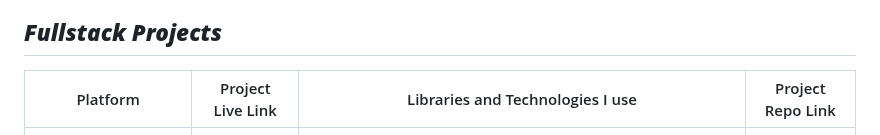
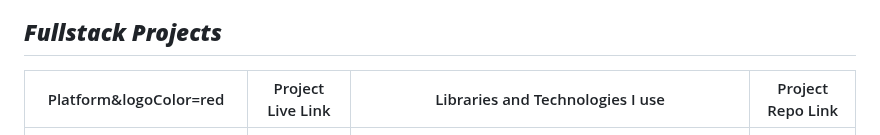
Before and after one commit to mcc1461/mcc1461, a Markdown page: README.md, the part around the change. Rendered like a GitHub page.

```diff
--- a/README.md
+++ b/README.md
@@ -50,7 +50,7 @@ background: #70db70;
 }
 ## ***Fullstack Projects***
 
-| Platform       |  Project Live Link                | Libraries and Technologies I use      | Project Repo Link         |
+| Platform&logoColor=red      |  Project Live Link                | Libraries and Technologies I use      | Project Repo Link         |
 |-----------------------------|--------------------------------------|---------------------------|------------------------|
 | Hostinger, Netlify, Vercel, Render | [Home Page](https://home-page-mcc1461.netlify.app/) | Node.js, Express.js, Mongoose , MongoDB, CORS, React, Tailwind CSS, CRUD, Context API, React toastify, React-icons | [Repo Link](https://github.com/mcc1461/Home-backend)   |
 |Hostinger, Netlify, Vercel, Render | [Book Tracker](https://book-tracker-frontend-mcc1461.vercel.app/) | Node.js, Express.js, Sequelize ORM, PostgreSQL, CORS, React,Tailwind CSS, CRUD, Context API, React toastify, React-icons | [Repo Link](https://github.com/mcc1461/bookTracker-Backend)   |
```
